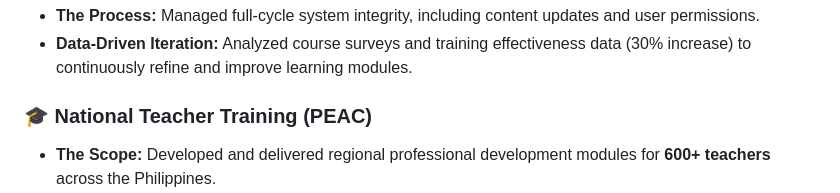
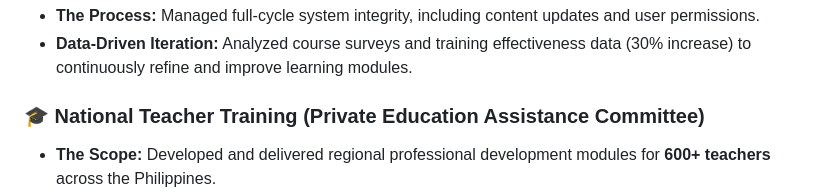
Before and after one commit to GFO2026/Gellibeh-Oberes-Portfolio, a Markdown page: README.md, the part around the change. GitHub-like rendering.

```diff
--- a/README.md
+++ b/README.md
@@ -18,7 +18,7 @@ Strategic and results-driven Senior Leader with over 14 years of experience span
 * **The Process:** Managed full-cycle system integrity, including content updates and user permissions.
 * **Data-Driven Iteration:** Analyzed course surveys and training effectiveness data (30% increase) to continuously refine and improve learning modules.
 
-### 🎓 National Teacher Training (PEAC)
+### 🎓 National Teacher Training (Private Education Assistance Committee)
 * **The Scope:** Developed and delivered regional professional development modules for **600+ teachers** across the Philippines.
 * **Focus:** Instructional excellence and research-based methodologies aligned with national curriculum standards.
 
```
